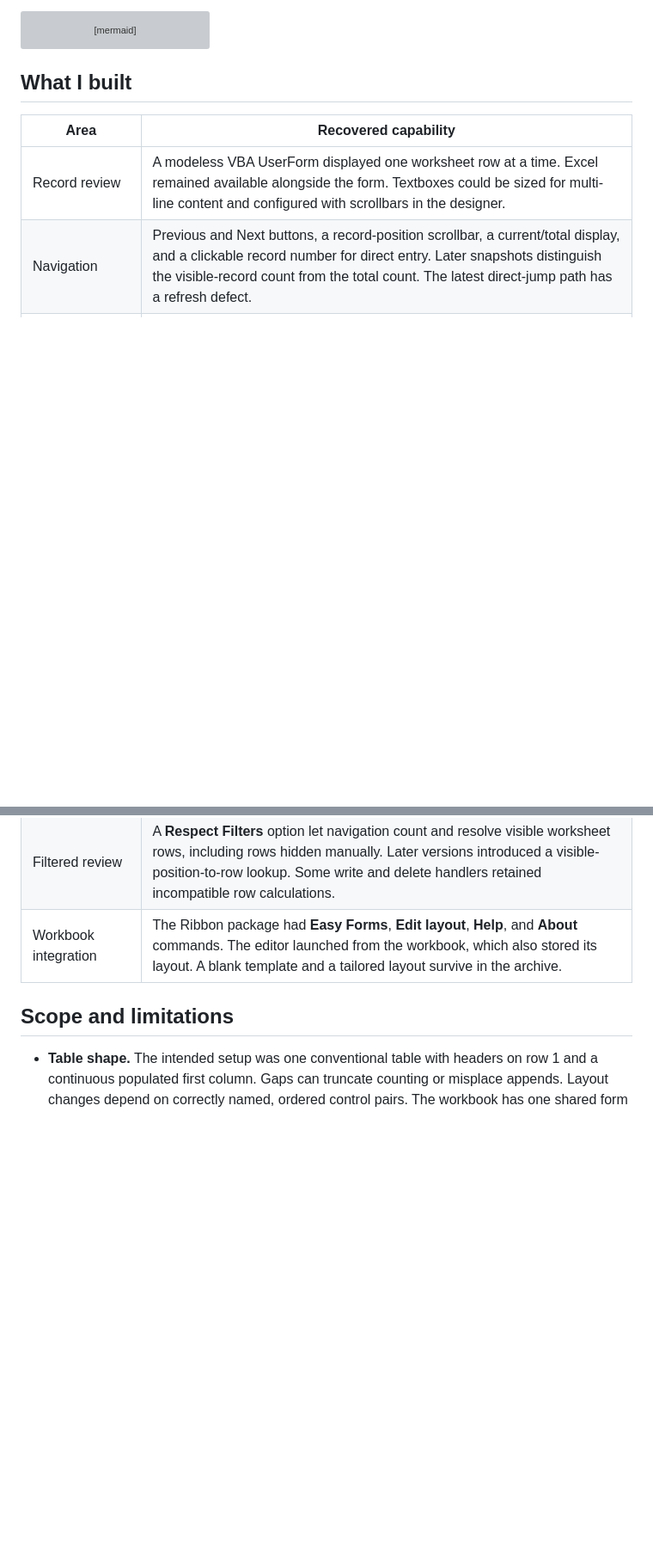
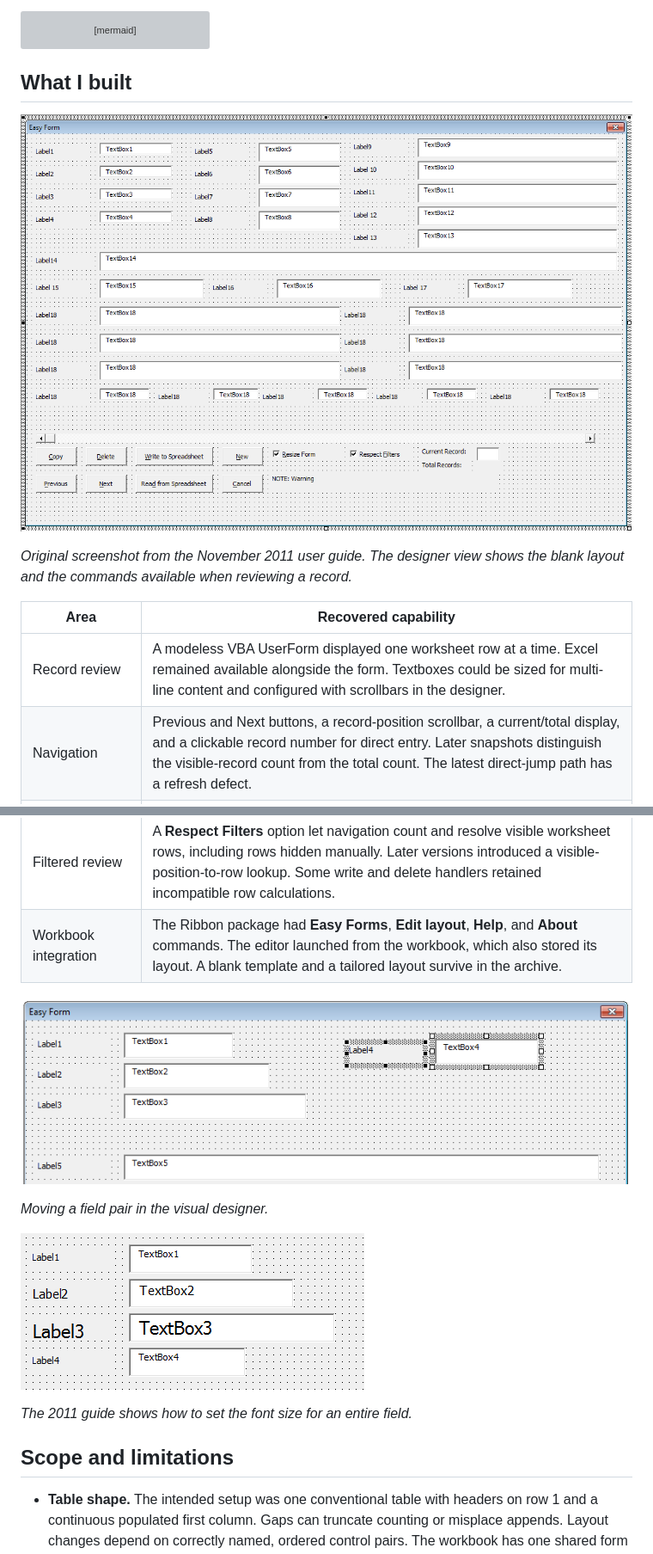
Before and after one commit to nastajus/EasyForm, a Markdown page: README.md, 2 parts joined by grey strips. Shown at 86% size. Rendered like a GitHub page; pictures changed too: docs/images/easyform-2011-font-sizes.png (added), docs/images/easyform-2011-form.png (added), docs/images/easyform-2011-layout.png (added); blank space fills up the shorter version; grey boxes are pictures that could not be loaded.

```diff
--- a/README.md
+++ b/README.md
@@ -29,6 +29,10 @@ flowchart LR
 
 ## What I built
 
+![EasyForm's blank form in the VBA designer, showing the editing and navigation controls and the Resize Form and Respect Filters options](docs/images/easyform-2011-form.png)
+
+*Original screenshot from the November 2011 user guide. The designer view shows the blank layout and the commands available when reviewing a record.*
+
 | Area | Recovered capability |
 | --- | --- |
 | Record review | A modeless VBA UserForm displayed one worksheet row at a time. Excel remained available alongside the form. Textboxes could be sized for multi-line content and configured with scrollbars in the designer. |
@@ -40,6 +45,14 @@ flowchart LR
 | New records | A separate **New** state cleared the form and changed which actions were available. **Cancel** returned to existing-record mode. An earlier snapshot contains a complete append branch. The latest snapshot has an insertion regression. |
 | Filtered review | A **Respect Filters** option let navigation count and resolve visible worksheet rows, including rows hidden manually. Later versions introduced a visible-position-to-row lookup. Some write and delete handlers retained incompatible row calculations. |
 | Workbook integration | The Ribbon package had **Easy Forms**, **Edit layout**, **Help**, and **About** commands. The editor launched from the workbook, which also stored its layout. A blank template and a tailored layout survive in the archive. |
+
+![The original layout editor with a numbered label and textbox pair selected](docs/images/easyform-2011-layout.png)
+
+*Moving a field pair in the visual designer.*
+
+![Four EasyForm field pairs configured with different sizes, including visibly larger text in the second and third fields](docs/images/easyform-2011-font-sizes.png)
+
+*The 2011 guide shows how to set the font size for an entire field.*
 
 ## Scope and limitations
 
```
Also changed, not shown: other parts of README.md (+3 -2 lines).
